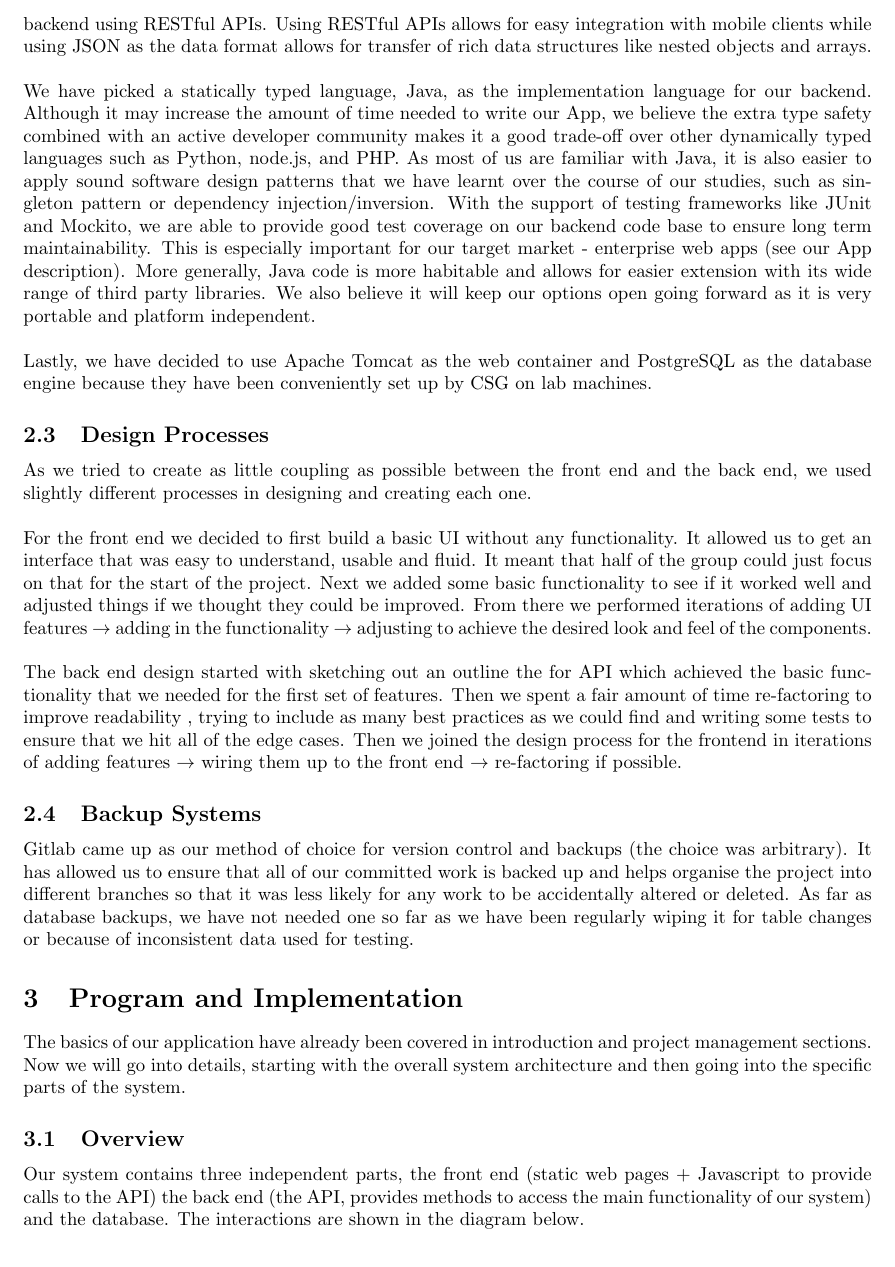
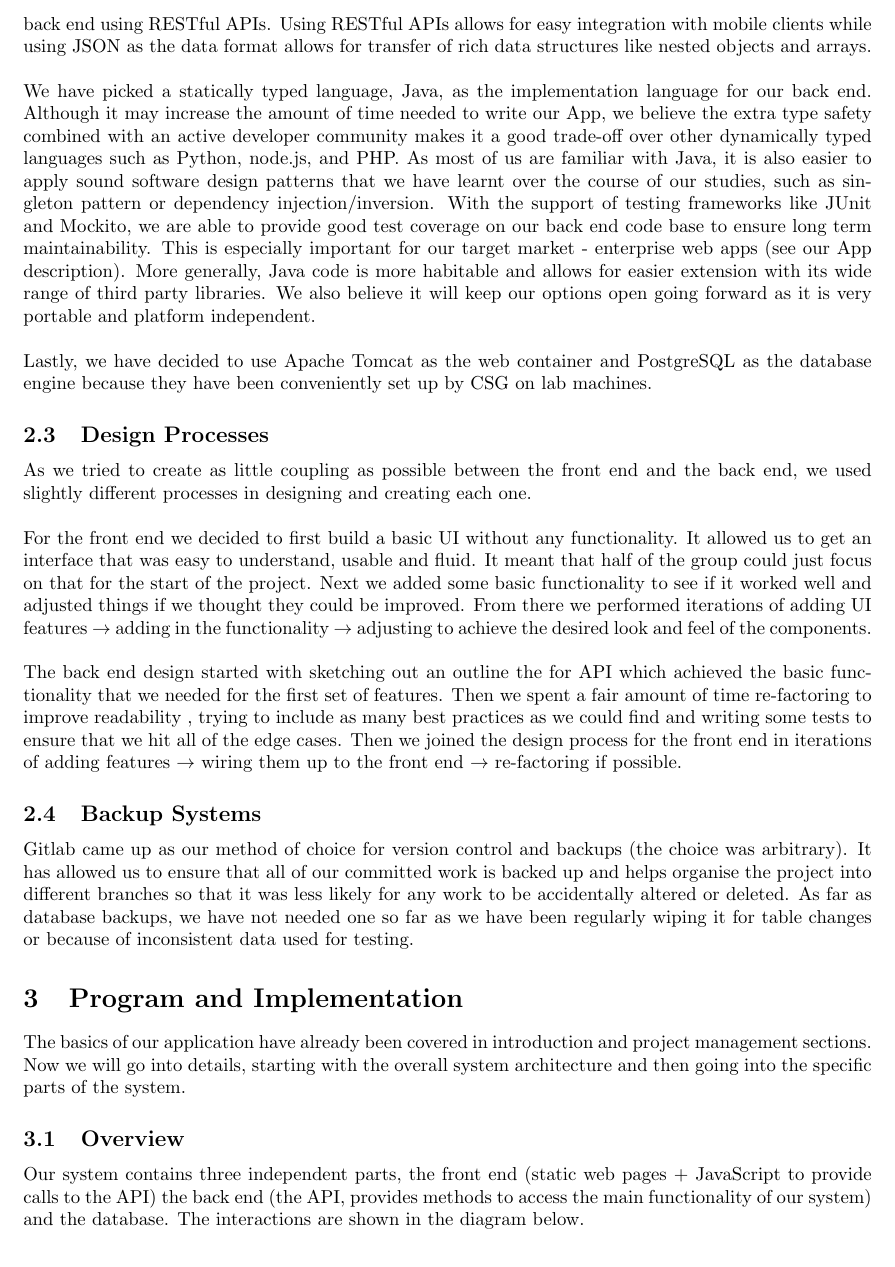
Before and after one commit to sweatybridge/voluntapp, a LaTeX document (docs/final.tex): part of page 3 of 9, cut so that both start at the same text. Compiled offline with pdfLaTeX.

Commit message:
Small changes

```diff
--- a/docs/final.tex
+++ b/docs/final.tex
@@ -133,7 +133,7 @@ feel of the whole web application stack.
 
 \subsection{Implementation Choices}
 
-Although we chose to use HTML, CSS, and JavaScript for the frontend (for
+Although we chose to use HTML, CSS, and JavaScript for the front end (for
 compatibility reasons), we have considered a wide variety of web development
 frameworks, ranging from full blown MVC frameworks such as AngularJS, MeteorJS,
 and Django templates, to minimalistic libraries such as jQuery, Backbone.js, and
@@ -144,7 +144,7 @@ because it consolidates the best practices of using modern web technologies
 without adding extra layers of abstraction. In addition, we have chosen to use
 the Bootstrap framework to enhance the visual presentation of our web app.
 Lastly, we decided to separate our data models from the views by fetching data
-asynchronously as JSON objects from our backend using RESTful APIs. Using
+asynchronously as JSON objects from our back end using RESTful APIs. Using
 RESTful APIs allows for easy integration with mobile clients while using JSON as
 the data format allows for transfer of rich data structures like nested objects
 and arrays.
@@ -155,14 +155,14 @@ and arrays.
 \\
 \noindent
 We have picked a statically typed language, Java, as the implementation language
-for our backend. Although it may increase the amount of time needed to write our
+for our back end. Although it may increase the amount of time needed to write our
 App, we believe the extra type safety combined with an active developer
 community makes it a good trade-off over other dynamically typed languages such
 as Python, node.js, and PHP. As most of us are familiar with Java, it is also
 easier to apply sound software design patterns that we have learnt over the
 course of our studies, such as singleton pattern or dependency
 injection/inversion. With the support of testing frameworks like JUnit and
-Mockito, we are able to provide good test coverage on our backend code base to
+Mockito, we are able to provide good test coverage on our back end code base to
 ensure long term maintainability. This is especially important for our target
 market - enterprise web apps (see our App description). More generally, Java
 code is more habitable and allows for easier extension with its wide range of
@@ -198,7 +198,7 @@ which achieved the basic functionality that we needed for the first set of
 features. Then we spent a fair amount of time re-factoring to improve
 readability , trying to include as many best practices as we could find and
 writing some tests to ensure that we hit all of the edge cases. Then we joined
-the design process for the frontend in iterations of adding features
+the design process for the front end in iterations of adding features
 $\rightarrow$ wiring them up to the front end $\rightarrow$ re-factoring if
 possible.
 
@@ -222,7 +222,7 @@ system.
 \subsection{Overview}
 
 \noindent Our system contains three independent parts, the front end (static web
-pages + Javascript to provide calls to the API) the back end (the API, provides
+pages + JavaScript to provide calls to the API) the back end (the API, provides
 methods to access the main functionality of our system) and the database. The
 interactions are shown in the diagram below.
 
```
Also changed, not shown: docs/final.tex (5 more changed lines).
